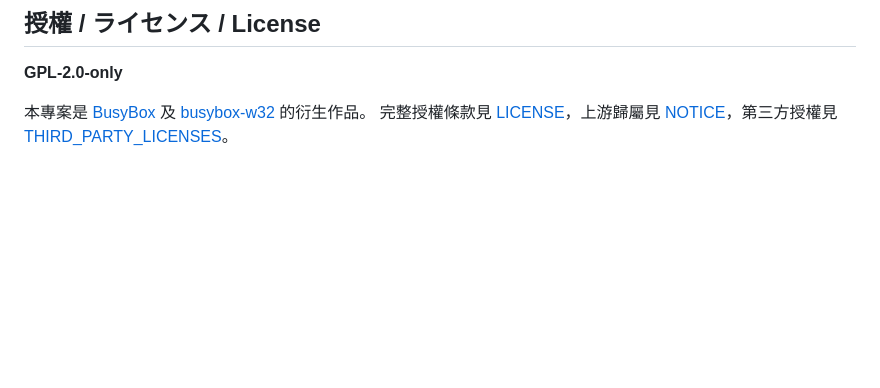
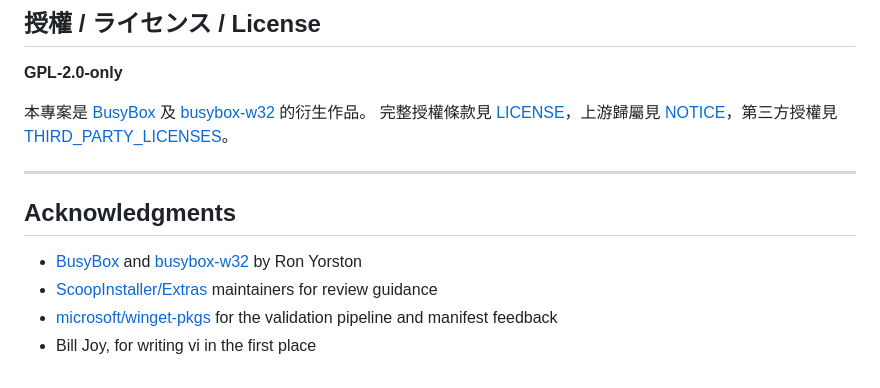
Before and after one commit to Saki-tw/VI-SakiWin64, a Markdown page: README.md, the part around the change. GitHub-like rendering; blank space fills up the shorter version.

Commit message:
docs: add acknowledgments, note :help translation quality

```diff
--- a/README.md
+++ b/README.md
@@ -122,3 +122,12 @@ bash scripts/build.sh
 
 本專案是 [BusyBox](https://busybox.net/) 及 [busybox-w32](https://github.com/rmyorston/busybox-w32) 的衍生作品。
 完整授權條款見 [LICENSE](LICENSE)，上游歸屬見 [NOTICE](NOTICE)，第三方授權見 [THIRD_PARTY_LICENSES](THIRD_PARTY_LICENSES)。
+
+---
+
+## Acknowledgments
+
+- [BusyBox](https://busybox.net/) and [busybox-w32](https://github.com/rmyorston/busybox-w32) by Ron Yorston
+- [ScoopInstaller/Extras](https://github.com/ScoopInstaller/Extras) maintainers for review guidance
+- [microsoft/winget-pkgs](https://github.com/microsoft/winget-pkgs) for the validation pipeline and manifest feedback
+- Bill Joy, for writing vi in the first place
```
